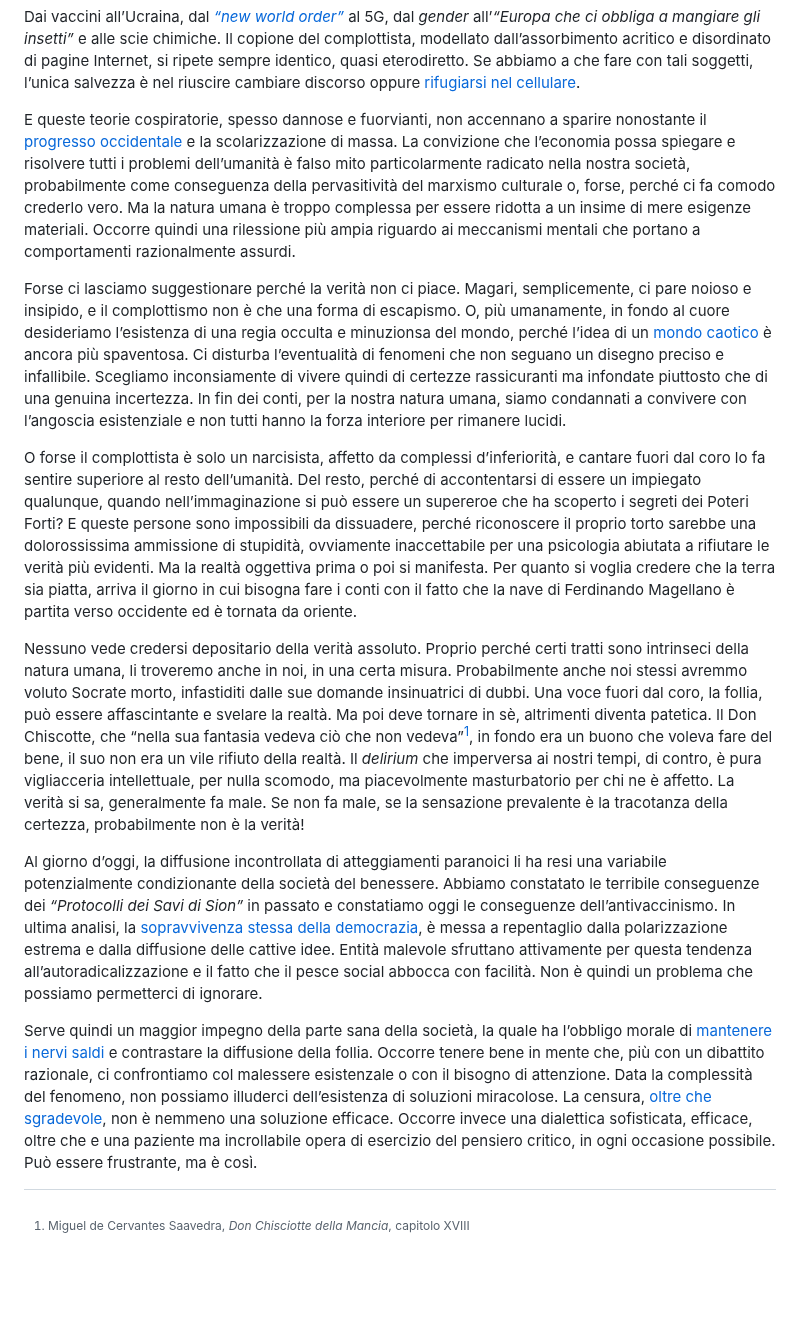
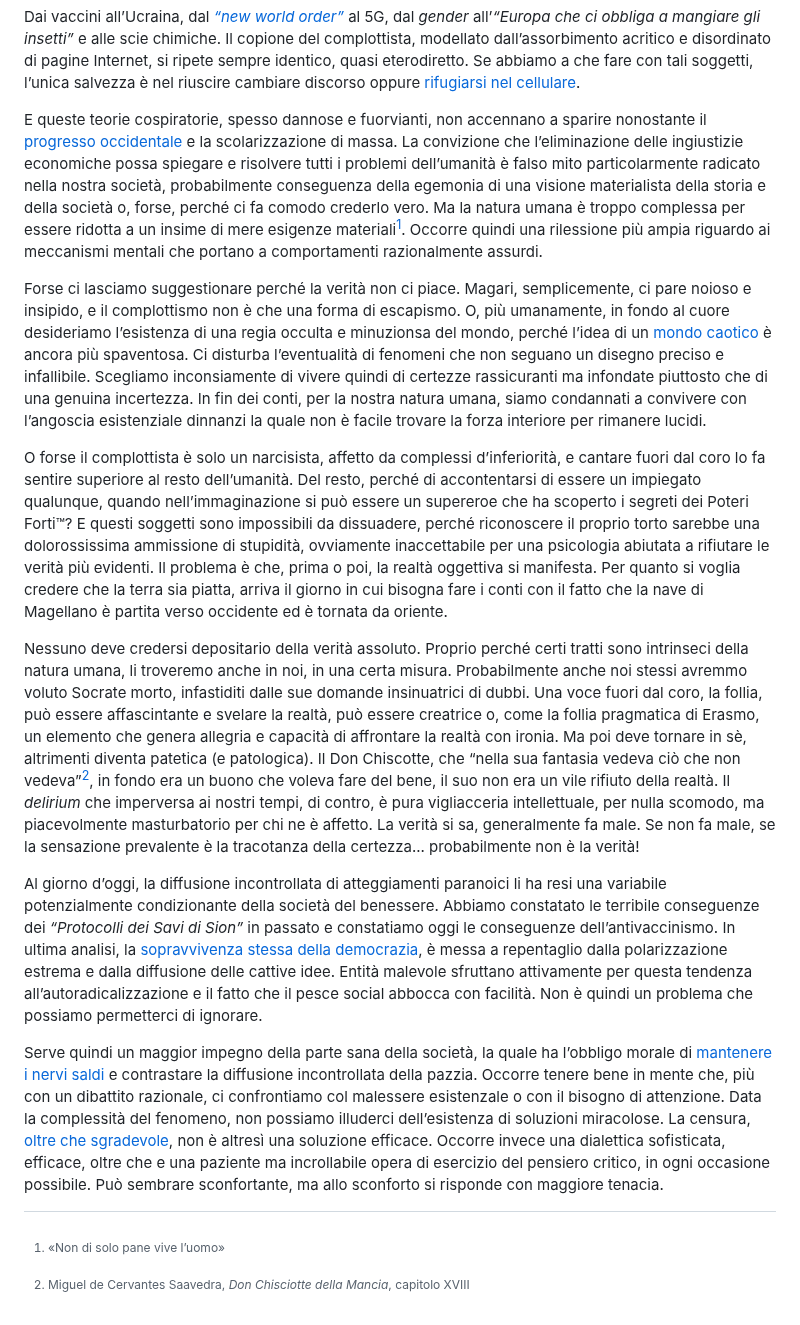
Before and after one commit to parry84/parry84.github.io, a Markdown page: src/notes/complottismo.md, the part around the change. Drawn GitHub-style; blank space fills up the shorter version.

Commit message:
💬 update note about conspiracy theories

```diff
--- a/src/notes/complottismo.md
+++ b/src/notes/complottismo.md
@@ -13,16 +13,18 @@ tags:
 
 <span class="newthought">Dai vaccini</span> all’Ucraina, dal _[“new world order”](/notes/antiamericanismo/)_ al 5G, dal _gender_ all’_“Europa che ci obbliga a mangiare gli insetti”_ e alle scie chimiche. Il copione del complottista, modellato dall’assorbimento acritico e disordinato di pagine Internet, si ripete sempre identico, quasi eterodiretto. Se abbiamo a che fare con tali soggetti, l’unica salvezza è nel riuscire cambiare discorso oppure [rifugiarsi nel cellulare](/notes/internet/).
 
-E queste teorie cospiratorie, spesso dannose e fuorvianti, non accennano a sparire nonostante il [progresso occidentale](/notes/occidente/) e la scolarizzazione di massa. La convizione che l’economia possa spiegare e risolvere tutti i problemi dell’umanità è falso mito particolarmente radicato nella nostra società, probabilmente come conseguenza della pervasitività del marxismo culturale o, forse, perché ci fa comodo crederlo vero. Ma la natura umana è troppo complessa per essere ridotta a un insime di mere esigenze materiali. Occorre quindi una rilessione più ampia riguardo ai meccanismi mentali che portano a comportamenti razionalmente assurdi.
+E queste teorie cospiratorie, spesso dannose e fuorvianti, non accennano a sparire nonostante il [progresso occidentale](/notes/occidente/) e la scolarizzazione di massa. La convizione che l’eliminazione delle ingiustizie economiche possa spiegare e risolvere tutti i problemi dell’umanità è falso mito particolarmente radicato nella nostra società, probabilmente conseguenza della egemonia di una visione materialista della storia e della società o, forse, perché ci fa comodo crederlo vero. Ma la natura umana è troppo complessa per essere ridotta a un insime di mere esigenze materiali[^1]. Occorre quindi una rilessione più ampia riguardo ai meccanismi mentali che portano a comportamenti razionalmente assurdi.
 
-Forse ci lasciamo suggestionare perché la verità non ci piace. Magari, semplicemente, ci pare noioso e insipido, e il complottismo non è che una forma di escapismo. O, più umanamente, in fondo al cuore desideriamo l’esistenza di una regia occulta e minuzionsa del mondo, perché l’idea di un [mondo caotico](/notes/progresso/) è ancora più spaventosa. Ci disturba l’eventualità di fenomeni che non seguano un disegno preciso e infallibile. Scegliamo inconsiamente di vivere quindi di certezze rassicuranti ma infondate piuttosto che di una genuina incertezza. In fin dei conti, per la nostra natura umana, siamo condannati a convivere con l’angoscia esistenziale e non tutti hanno la forza interiore per rimanere lucidi.
+[^1]: «Non di solo pane vive lʼuomo»
 
-O forse il complottista è solo un narcisista, affetto da complessi d’inferiorità, e cantare fuori dal coro lo fa sentire superiore al resto dell’umanità. Del resto, perché di accontentarsi di essere un impiegato qualunque, quando nell’immaginazione si può essere un supereroe che ha scoperto i segreti dei Poteri Forti? E queste persone sono impossibili da dissuadere, perché riconoscere il proprio torto sarebbe una dolorossissima ammissione di stupidità, ovviamente inaccettabile per una psicologia abiutata a rifiutare le verità più evidenti. Ma la realtà oggettiva prima o poi si manifesta. Per quanto si voglia credere che la terra sia piatta, arriva il giorno in cui bisogna fare i conti con il fatto che la nave di Ferdinando Magellano è partita verso occidente ed è tornata da oriente.
+Forse ci lasciamo suggestionare perché la verità non ci piace. Magari, semplicemente, ci pare noioso e insipido, e il complottismo non è che una forma di escapismo. O, più umanamente, in fondo al cuore desideriamo l’esistenza di una regia occulta e minuzionsa del mondo, perché l’idea di un [mondo caotico](/notes/progresso/) è ancora più spaventosa. Ci disturba l’eventualità di fenomeni che non seguano un disegno preciso e infallibile. Scegliamo inconsiamente di vivere quindi di certezze rassicuranti ma infondate piuttosto che di una genuina incertezza. In fin dei conti, per la nostra natura umana, siamo condannati a convivere con l’angoscia esistenziale dinnanzi la quale non è facile trovare la forza interiore per rimanere lucidi.
 
-Nessuno vede credersi depositario della verità assoluto. Proprio perché certi tratti sono intrinseci della natura umana, li troveremo anche in noi, in una certa misura. Probabilmente anche noi stessi avremmo voluto Socrate morto, infastiditi dalle sue domande insinuatrici di dubbi. Una voce fuori dal coro, la follia, può essere affascintante e svelare la realtà. Ma poi deve tornare in sè, altrimenti diventa patetica. Il Don Chiscotte, che “nella sua fantasia vedeva ciò che non vedeva”[^1], in fondo era un buono che voleva fare del bene, il suo non era un vile rifiuto della realtà. Il _delirium_ che imperversa ai nostri tempi, di contro, è pura vigliacceria intellettuale, per nulla scomodo, ma piacevolmente masturbatorio per chi ne è affetto. La verità si sa, generalmente fa male. Se non fa male, se la sensazione prevalente è la tracotanza della certezza, probabilmente non è la verità!
+O forse il complottista è solo un narcisista, affetto da complessi d’inferiorità, e cantare fuori dal coro lo fa sentire superiore al resto dell’umanità. Del resto, perché di accontentarsi di essere un impiegato qualunque, quando nell’immaginazione si può essere un supereroe che ha scoperto i segreti dei Poteri Forti™? E questi soggetti sono impossibili da dissuadere, perché riconoscere il proprio torto sarebbe una dolorossissima ammissione di stupidità, ovviamente inaccettabile per una psicologia abiutata a rifiutare le verità più evidenti. Il problema è che, prima o poi, la realtà oggettiva si manifesta. Per quanto si voglia credere che la terra sia piatta, arriva il giorno in cui bisogna fare i conti con il fatto che la nave di Magellano è partita verso occidente ed è tornata da oriente.
 
-[^1]: Miguel de Cervantes Saavedra, _Don Chisciotte della Mancia_, capitolo XVIII
+Nessuno deve credersi depositario della verità assoluto. Proprio perché certi tratti sono intrinseci della natura umana, li troveremo anche in noi, in una certa misura. Probabilmente anche noi stessi avremmo voluto Socrate morto, infastiditi dalle sue domande insinuatrici di dubbi. Una voce fuori dal coro, la follia, può essere affascintante e svelare la realtà, può essere creatrice o, come la follia pragmatica di Erasmo, un elemento che genera allegria e capacità di affrontare la realtà con ironia. Ma poi deve tornare in sè, altrimenti diventa patetica (e patologica). Il Don Chiscotte, che “nella sua fantasia vedeva ciò che non vedeva”[^2], in fondo era un buono che voleva fare del bene, il suo non era un vile rifiuto della realtà. Il _delirium_ che imperversa ai nostri tempi, di contro, è pura vigliacceria intellettuale, per nulla scomodo, ma piacevolmente masturbatorio per chi ne è affetto. La verità si sa, generalmente fa male. Se non fa male, se la sensazione prevalente è la tracotanza della certezza... probabilmente non è la verità!
+
+[^2]: Miguel de Cervantes Saavedra, _Don Chisciotte della Mancia_, capitolo XVIII
 
 Al giorno d’oggi, la diffusione incontrollata di atteggiamenti paranoici li ha resi una variabile potenzialmente condizionante della società del benessere. Abbiamo constatato le terribile conseguenze dei _“Protocolli dei Savi di Sion”_ in passato e constatiamo oggi le conseguenze dell’antivaccinismo. In ultima analisi, la [sopravvivenza stessa della democrazia](/notes/democrazia/), è messa a repentaglio dalla polarizzazione estrema e dalla diffusione delle cattive idee. Entità malevole sfruttano attivamente per questa tendenza all’autoradicalizzazione e il fatto che il pesce social abbocca con facilità. Non è quindi un problema che possiamo permetterci di ignorare.
 
-Serve quindi un maggior impegno della parte sana della società, la quale ha l’obbligo morale di [mantenere i nervi saldi](/notes/mitezza/) e contrastare la diffusione della follia. Occorre tenere bene in mente che, più con un dibattito razionale, ci confrontiamo col malessere esistenzale o con il bisogno di attenzione. Data la complessità del fenomeno, non possiamo illuderci dell’esistenza di soluzioni miracolose. La censura, [oltre che sgradevole](/notes/libero/), non è nemmeno una soluzione efficace. Occorre invece una dialettica sofisticata, efficace, oltre che e una paziente ma incrollabile opera di esercizio del pensiero critico, in ogni occasione possibile. Può essere frustrante, ma è così.
+Serve quindi un maggior impegno della parte sana della società, la quale ha l’obbligo morale di [mantenere i nervi saldi](/notes/mitezza/) e contrastare la diffusione incontrollata della pazzia. Occorre tenere bene in mente che, più con un dibattito razionale, ci confrontiamo col malessere esistenzale o con il bisogno di attenzione. Data la complessità del fenomeno, non possiamo illuderci dell’esistenza di soluzioni miracolose. La censura, [oltre che sgradevole](/notes/libero/), non è altresì una soluzione efficace. Occorre invece una dialettica sofisticata, efficace, oltre che e una paziente ma incrollabile opera di esercizio del pensiero critico, in ogni occasione possibile. Può sembrare sconfortante, ma allo sconforto si risponde con maggiore tenacia.
```
Also changed, not shown: src/notes/antiamericanismo.md (+2 -2 lines).
